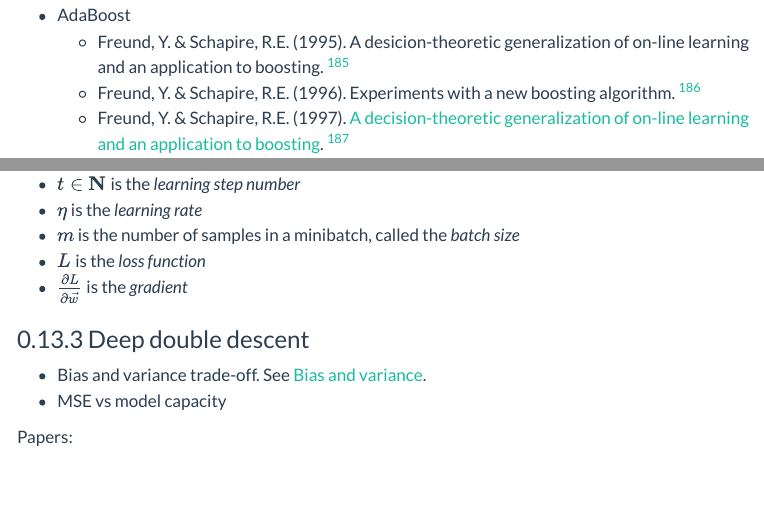
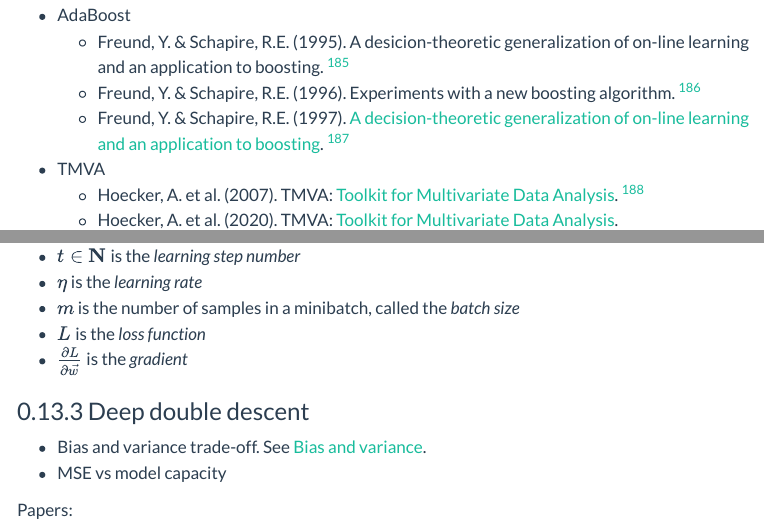
Before and after one commit to rreece/outline-of-philosophy, a Quarto document (statistics.qmd): the page in a window 1100 px wide, from 17760 px down, and a second part further down, joined at a grey line. Rendered offline with R 4.5, knitr and Pandoc in place of Quarto, with nearby package versions; menus at the side of the page are left out.

Commit message:
ATLAS tau id; AdaBoost; TMVA

```diff
--- a/bibs/statistics.txt
+++ b/bibs/statistics.txt
@@ -219,6 +219,7 @@ He, K., Zhang, X., Ren, S., & Sun, J. (2015). Deep residual learning for image r
 Henighan, T. et al. (2023). Superposition, memorization, and double descent. https://transformer-circuits.pub/2023/toy-double-descent/index.html
 Hestness, J. et al. (2017). Deep learning scaling is predictable, empirically. https://arxiv.org/abs/1712.00409
 Hochreiter, S. & Schmidhuber, J. (1997). Long short-term memory. *Neural Computation*, 9(8), 1735--1780.
+Hoecker, A. et al. (2007). TMVA: Toolkit for Multivariate Data Analysis. https://arxiv.org/abs/physics/0703039 [CERN-OPEN-2007-007]
 Hoffmann, J. et al. (2022). Training compute-optimal large language models. https://arxiv.org/abs/2203.15556
 Holzm{\"u}ller, D. (2020). On the universality of the double descent peak in ridgeless regression. https://arxiv.org/abs/2010.01851
 Horacek, M. (2022). *Risk-Aversion in Algorithms for Poker*. https://is.muni.cz/th/ydbvx/thesis.pdf
--- a/statistics.qmd
+++ b/statistics.qmd
@@ -1686,6 +1686,9 @@ See also:
     -   Freund, Y. & Schapire, R.E. (1995). A desicion-theoretic generalization of on-line learning and an application to boosting. [^Freund1995]
     -   Freund, Y. & Schapire, R.E. (1996). Experiments with a new boosting algorithm. [^Freund1996]
     -   Freund, Y. & Schapire, R.E. (1997). [A decision-theoretic generalization of on-line learning and an application to boosting](https://doi.org/10.1006/jcss.1997.1504). [^Freund1997]
+-   TMVA
+    -   Hoecker, A. et al. (2007). TMVA: [Toolkit for Multivariate Data Analysis](https://arxiv.org/abs/physics/0703039). [^Hoecker2007]
+    -   Hoecker, A. et al. (2020). TMVA: [Toolkit for Multivariate Data Analysis](https://root.cern.ch/download/doc/tmva/TMVAUsersGuide.pdf).
 -   ATLAS Collaboration. (2015). [Identification and energy calibration of hadronically decaying tau leptons with the ATLAS experiment in pp collisions at $\sqrt{s}=8\:\mathrm{TeV}$](https://arxiv.org/abs/1412.7086). [^ATLAS2015]
 -   Chen, T. & Guestrin, C. (2016). [Xgboost: A scalable tree boosting system](https://arxiv.org/abs/1603.02754). [^Chen2016]
 -   Aytekin, C. (2022). [Neural networks are decision trees](https://arxiv.org/abs/2210.05189). [^Aytekin2022]
```
Also changed, not shown: statistics.qmd (1 more changed lines).
